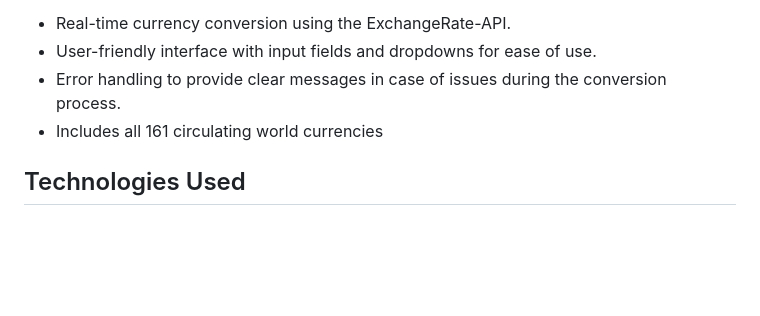
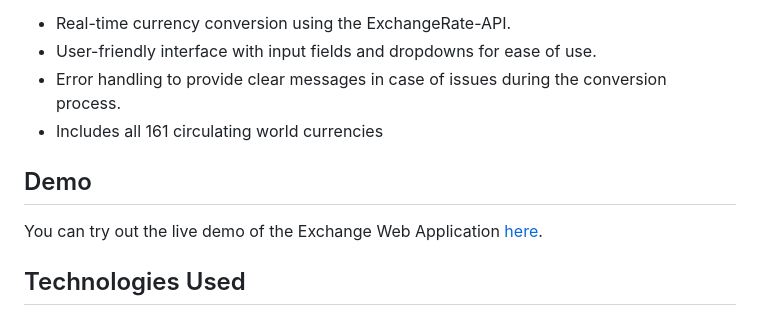
Before and after one commit to tdietzel/Currency_Exchanger, a Markdown page: README.md, the part around the change. Drawn GitHub-style; blank space fills up the shorter version.

Commit message:
Update README.md demo

```diff
--- a/README.md
+++ b/README.md
@@ -21,6 +21,9 @@ The primary functionality of the application includes:
 - User-friendly interface with input fields and dropdowns for ease of use.
 - Error handling to provide clear messages in case of issues during the conversion process.
 - Includes all 161 circulating world currencies
+
+## Demo
+You can try out the live demo of the Exchange Web Application [here](https://tdietzel22.github.io/Currency_Exchanger/).
 
 ## Technologies Used
 - HTML
```
